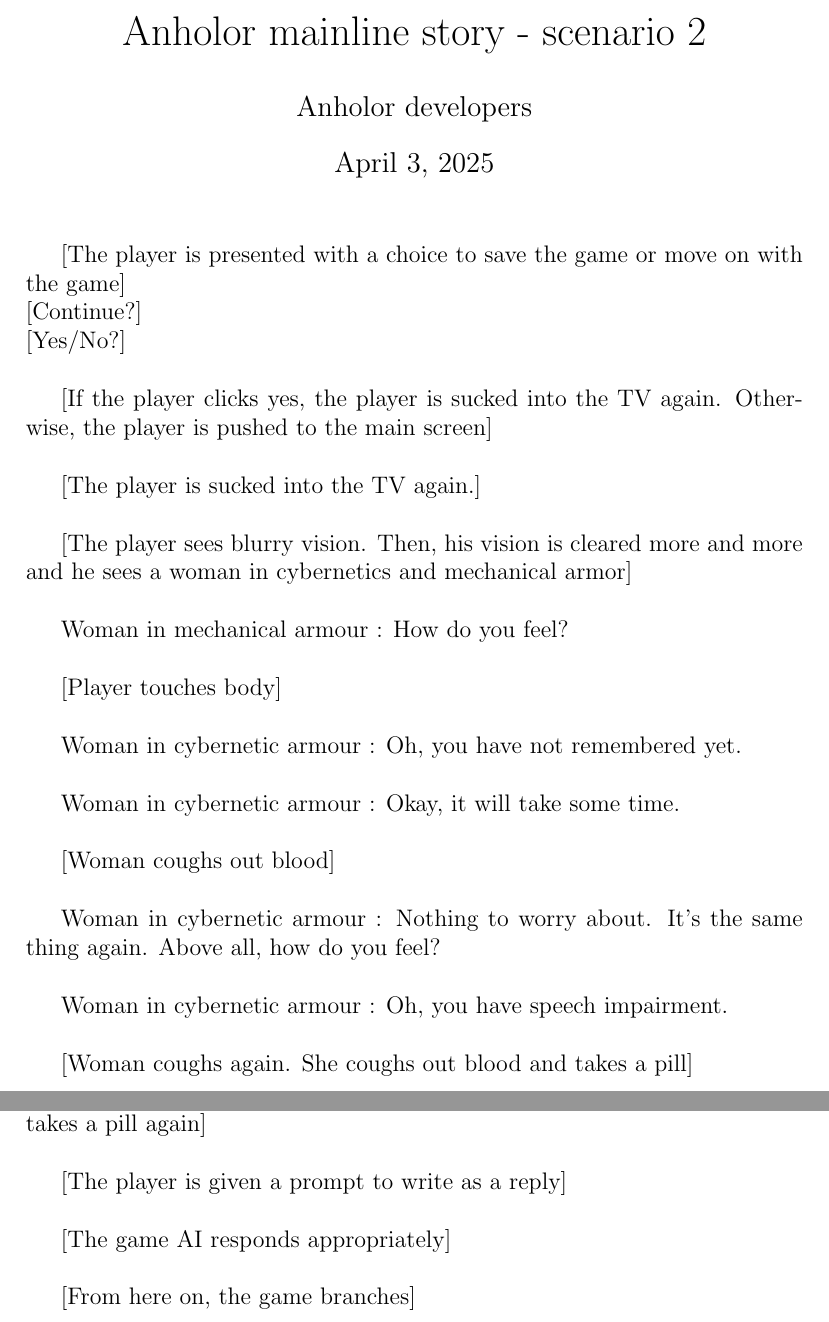
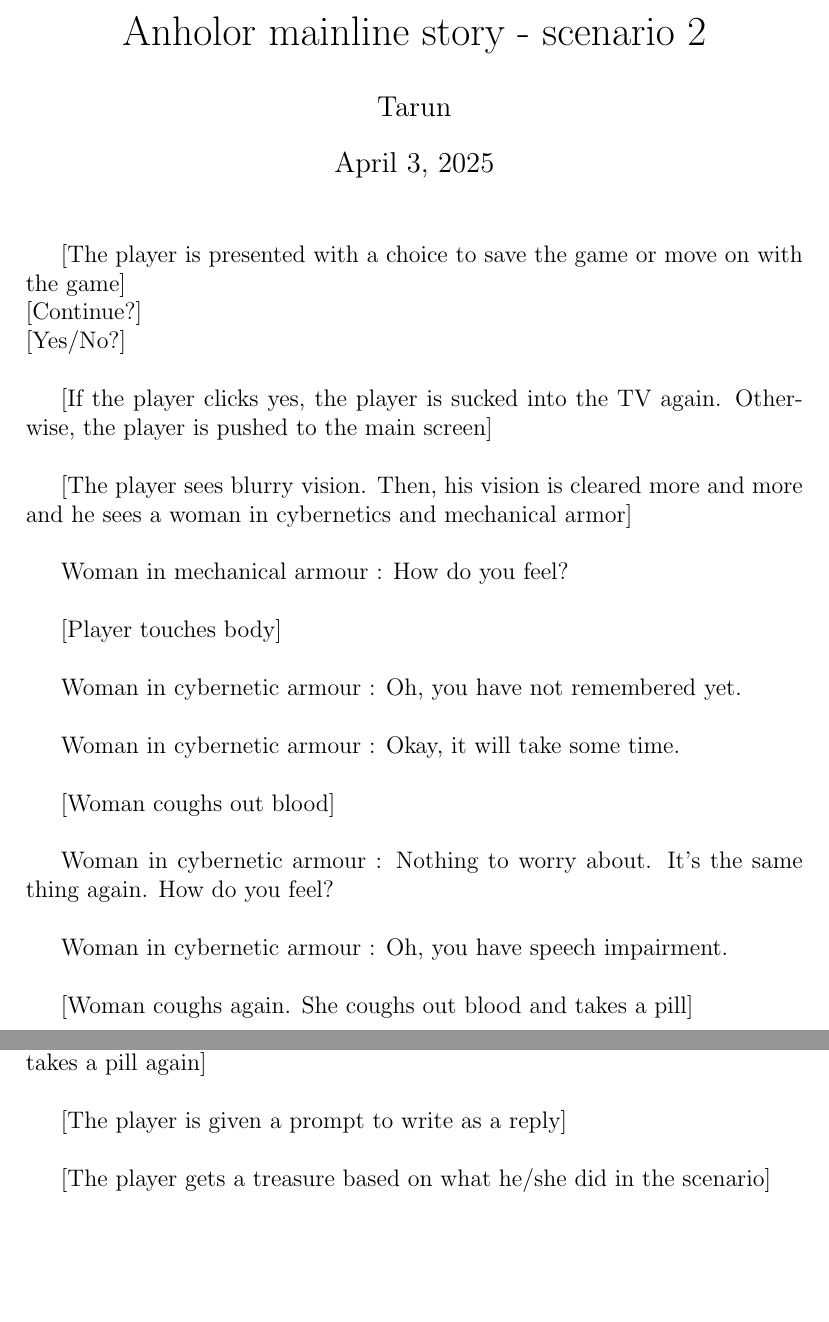
Before and after one commit to tarunkumar804/Anholor, a LaTeX document (Scripts/Scenario 2.tex): two parts of pages 1 and 2 of 2, joined at a grey line, cut so that both start at the same text, the shorter picture padded with empty space. Compiled offline with pdfLaTeX.

```diff
--- a/Scripts/Scenario 2.tex
+++ b/Scripts/Scenario 2.tex
@@ -1,5 +1,5 @@
 \documentclass[a4paper,12pt]{article}
-\author {Anholor developers}
+\author {Tarun}
 \title {Anholor mainline story - scenario 2}
 \begin{document}
 \maketitle
@@ -8,8 +8,6 @@
 [Yes/No?]\newline
 
 [If the player clicks yes, the player is sucked into the TV again. Otherwise, the player is pushed to the main screen]\newline
-
-[The player is sucked into the TV again.]\newline
 
 [The player sees blurry vision. Then, his vision is cleared more and more and he sees a woman in cybernetics and mechanical armor]\newline
 
@@ -23,7 +21,7 @@
 
 [Woman coughs out blood]\newline
 
-Woman in cybernetic armour : Nothing to worry about. It's the same thing again. Above all, how do you feel? \newline
+Woman in cybernetic armour : Nothing to worry about. It's the same thing again. How do you feel? \newline
 
 Woman in cybernetic armour : Oh, you have speech impairment.\newline
 
@@ -39,8 +37,6 @@
 
 [The player is given a prompt to write as a reply]\newline
 
-[The game AI responds appropriately]\newline
-
-[From here on, the game branches]\newline
+[The player gets a treasure based on what he/she did in the scenario]\newline
 
 \end{document}
```
Also changed, not shown: Scripts/Scenario 3.tex (added, +10 -0 lines), 1 other file.
